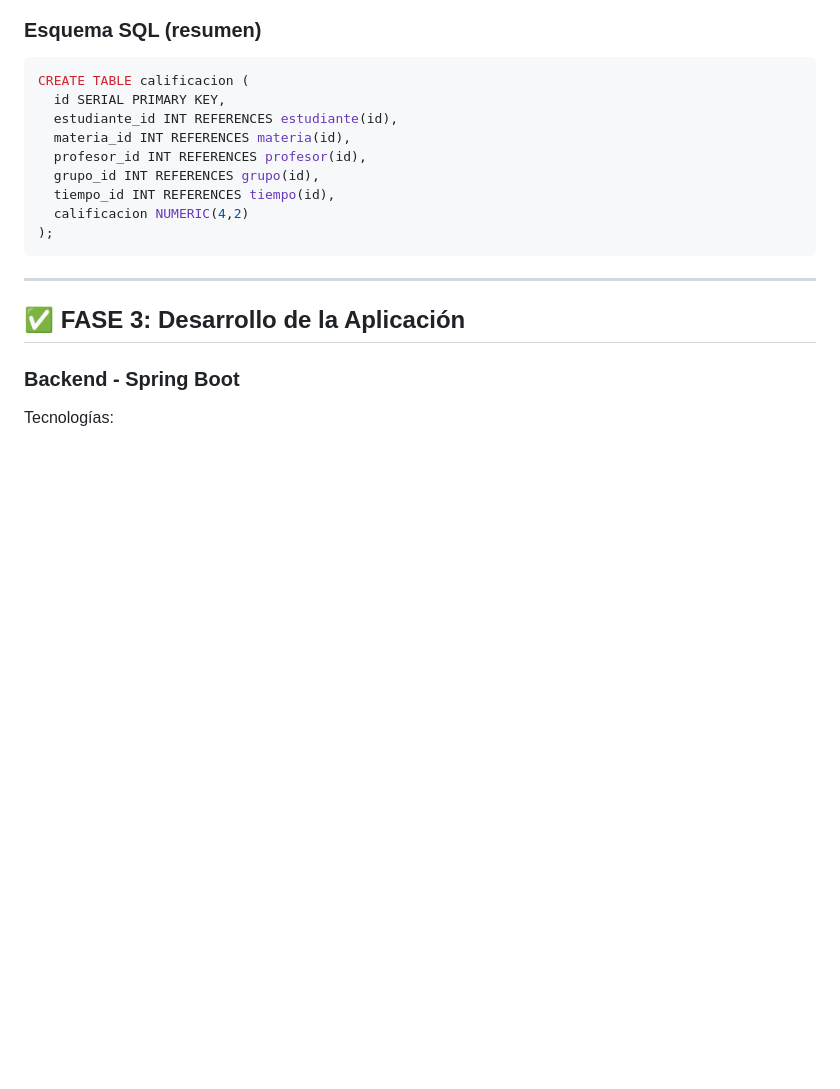
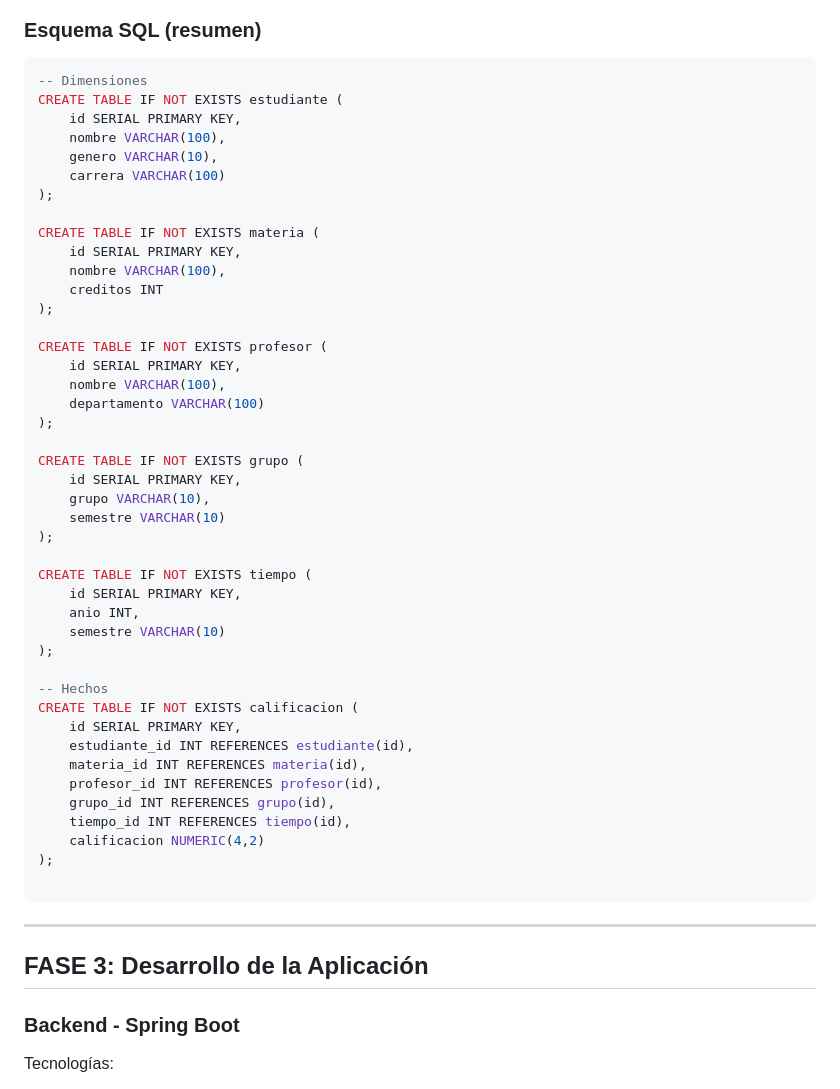
Before and after one commit to ArmandoEstradaCM79/Examen3, a Markdown page: README.md, the part around one of its changes. GitHub-like rendering; blank space fills up the shorter version.

````diff
--- a/README.md
+++ b/README.md
@@ -54,20 +55,54 @@ Este proyecto consiste en el diseño e implementación de un Data Warehouse (DW)
 ### Esquema SQL (resumen)
 
 ```sql
-CREATE TABLE calificacion (
-  id SERIAL PRIMARY KEY,
-  estudiante_id INT REFERENCES estudiante(id),
-  materia_id INT REFERENCES materia(id),
-  profesor_id INT REFERENCES profesor(id),
-  grupo_id INT REFERENCES grupo(id),
-  tiempo_id INT REFERENCES tiempo(id),
-  calificacion NUMERIC(4,2)
+-- Dimensiones
+CREATE TABLE IF NOT EXISTS estudiante (
+    id SERIAL PRIMARY KEY,
+    nombre VARCHAR(100),
+    genero VARCHAR(10),
+    carrera VARCHAR(100)
 );
+
+CREATE TABLE IF NOT EXISTS materia (
+    id SERIAL PRIMARY KEY,
+    nombre VARCHAR(100),
+    creditos INT
+);
+
+CREATE TABLE IF NOT EXISTS profesor (
+    id SERIAL PRIMARY KEY,
+    nombre VARCHAR(100),
+    departamento VARCHAR(100)
+);
+
+CREATE TABLE IF NOT EXISTS grupo (
+    id SERIAL PRIMARY KEY,
+    grupo VARCHAR(10),
+    semestre VARCHAR(10)
+);
+
+CREATE TABLE IF NOT EXISTS tiempo (
+    id SERIAL PRIMARY KEY,
+    anio INT,
+    semestre VARCHAR(10)
+);
+
+-- Hechos
+CREATE TABLE IF NOT EXISTS calificacion (
+    id SERIAL PRIMARY KEY,
+    estudiante_id INT REFERENCES estudiante(id),
+    materia_id INT REFERENCES materia(id),
+    profesor_id INT REFERENCES profesor(id),
+    grupo_id INT REFERENCES grupo(id),
+    tiempo_id INT REFERENCES tiempo(id),
+    calificacion NUMERIC(4,2)
+);
+
 ```
 
 ---
 
-## ✅ FASE 3: Desarrollo de la Aplicación
+## FASE 3: Desarrollo de la Aplicación
 
 ### Backend - Spring Boot
 
````
Also changed, not shown: other parts of README.md (+36 -24 lines).
